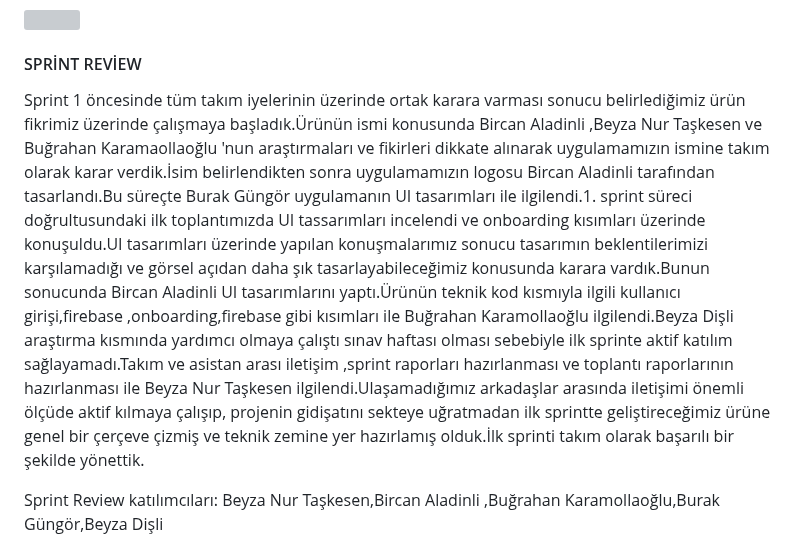
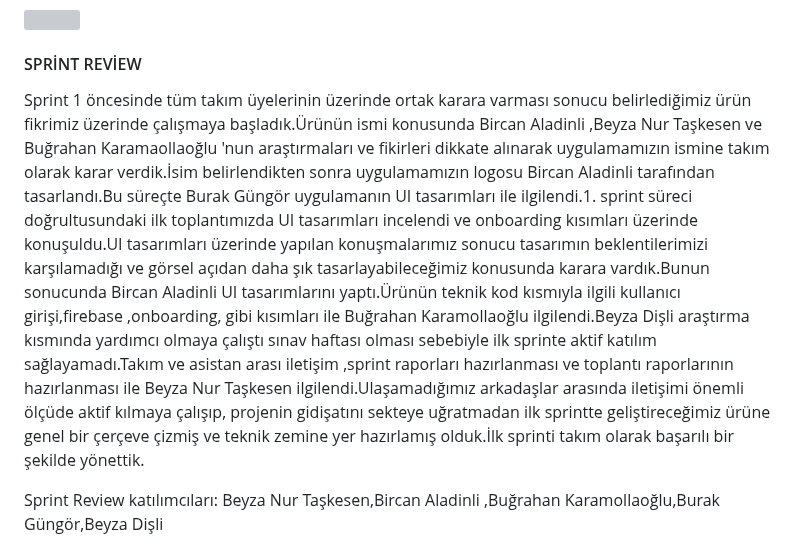
Before and after one commit to bugrahankaramollaoglu/greefin, a Markdown page: README.md, the part around one of its changes. GitHub-like rendering; grey boxes are pictures that could not be loaded.

```diff
--- a/README.md
+++ b/README.md
@@ -218,7 +218,7 @@ Projeye başladığımız günden itibaren iletişim koordineli ve aktif bir şe
 
  #### SPRİNT REVİEW
 
- Sprint 1 öncesinde tüm takım iyelerinin üzerinde ortak karara varması sonucu belirlediğimiz ürün fikrimiz üzerinde çalışmaya başladık.Ürünün ismi konusunda Bircan Aladinli ,Beyza Nur Taşkesen ve Buğrahan Karamaollaoğlu 'nun araştırmaları ve fikirleri dikkate alınarak uygulamamızın ismine takım olarak karar verdik.İsim belirlendikten sonra uygulamamızın logosu Bircan Aladinli tarafından tasarlandı.Bu süreçte Burak Güngör uygulamanın UI tasarımları ile ilgilendi.1. sprint süreci doğrultusundaki ilk toplantımızda UI tassarımları incelendi ve onboarding kısımları üzerinde konuşuldu.UI tasarımları üzerinde yapılan konuşmalarımız sonucu tasarımın beklentilerimizi karşılamadığı ve görsel açıdan daha şık tasarlayabileceğimiz konusunda karara vardık.Bunun sonucunda Bircan Aladinli UI tasarımlarını yaptı.Ürünün teknik kod kısmıyla ilgili kullanıcı girişi,firebase ,onboarding,firebase gibi kısımları ile  Buğrahan Karamollaoğlu ilgilendi.Beyza Dişli araştırma kısmında yardımcı olmaya çalıştı  sınav haftası olması sebebiyle ilk sprinte aktif katılım sağlayamadı.Takım ve asistan arası iletişim ,sprint raporları hazırlanması ve toplantı raporlarının hazırlanması ile Beyza Nur Taşkesen ilgilendi.Ulaşamadığımız arkadaşlar arasında iletişimi önemli ölçüde aktif kılmaya çalışıp, projenin gidişatını sekteye uğratmadan ilk sprintte geliştireceğimiz ürüne genel bir çerçeve çizmiş ve teknik zemine yer hazırlamış olduk.İlk sprinti takım olarak başarılı bir şekilde yönettik.
+ Sprint 1 öncesinde tüm takım üyelerinin üzerinde ortak karara varması sonucu belirlediğimiz ürün fikrimiz üzerinde çalışmaya başladık.Ürünün ismi konusunda Bircan Aladinli ,Beyza Nur Taşkesen ve Buğrahan Karamaollaoğlu 'nun araştırmaları ve fikirleri dikkate alınarak uygulamamızın ismine takım olarak karar verdik.İsim belirlendikten sonra uygulamamızın logosu Bircan Aladinli tarafından tasarlandı.Bu süreçte Burak Güngör uygulamanın UI tasarımları ile ilgilendi.1. sprint süreci doğrultusundaki ilk toplantımızda UI tasarımları incelendi ve onboarding kısımları üzerinde konuşuldu.UI tasarımları üzerinde yapılan konuşmalarımız sonucu tasarımın beklentilerimizi karşılamadığı ve görsel açıdan daha şık tasarlayabileceğimiz konusunda karara vardık.Bunun sonucunda Bircan Aladinli UI tasarımlarını yaptı.Ürünün teknik kod kısmıyla ilgili kullanıcı girişi,firebase ,onboarding, gibi kısımları ile  Buğrahan Karamollaoğlu ilgilendi.Beyza Dişli araştırma kısmında yardımcı olmaya çalıştı  sınav haftası olması sebebiyle ilk sprinte aktif katılım sağlayamadı.Takım ve asistan arası iletişim ,sprint raporları hazırlanması ve toplantı raporlarının hazırlanması ile Beyza Nur Taşkesen ilgilendi.Ulaşamadığımız arkadaşlar arasında iletişimi önemli ölçüde aktif kılmaya çalışıp, projenin gidişatını sekteye uğratmadan ilk sprintte geliştireceğimiz ürüne genel bir çerçeve çizmiş ve teknik zemine yer hazırlamış olduk.İlk sprinti takım olarak başarılı bir şekilde yönettik.
 
  Sprint Review katılımcıları: Beyza Nur Taşkesen,Bircan Aladinli ,Buğrahan Karamollaoğlu,Burak Güngör,Beyza Dişli
 
```
Also changed, not shown: other parts of README.md (+19 -19 lines).
